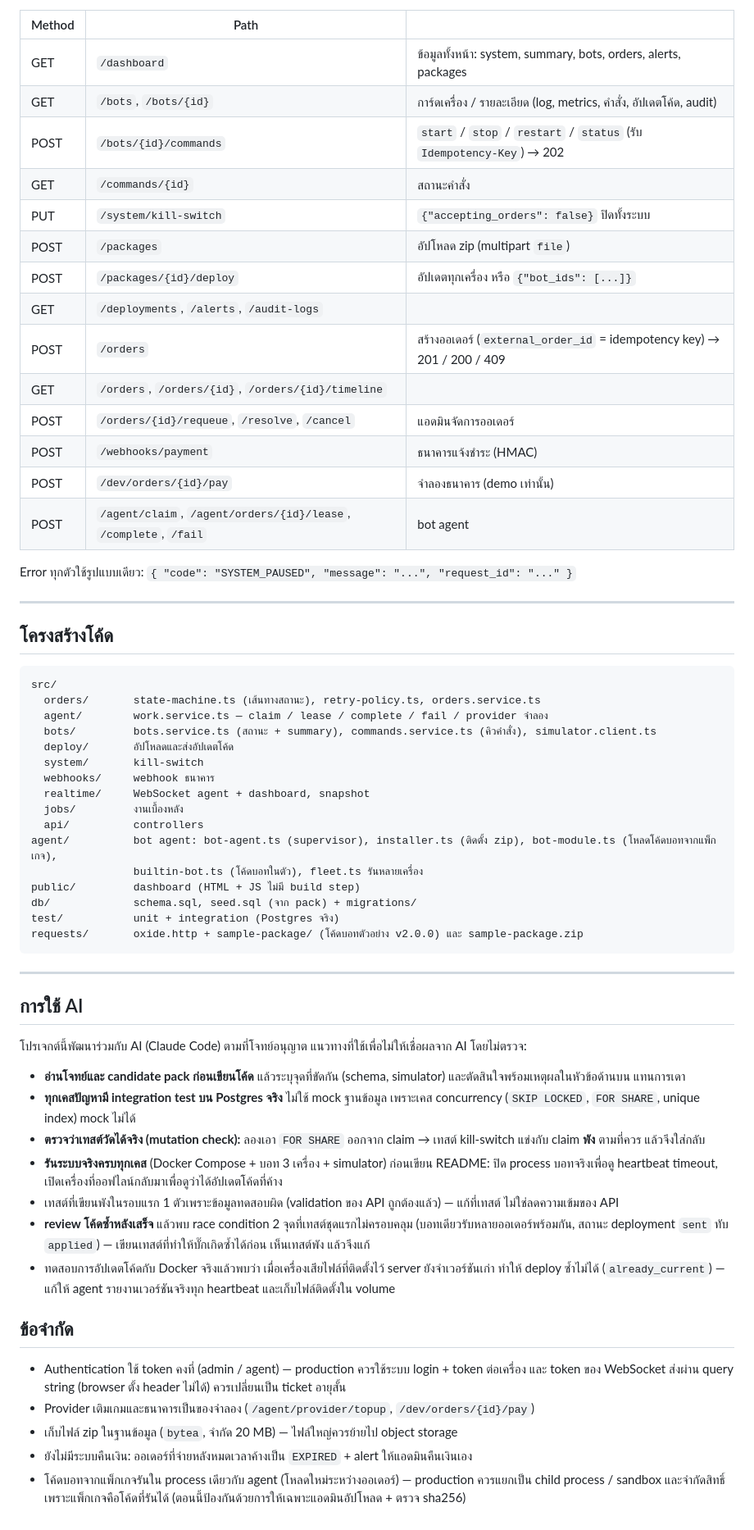
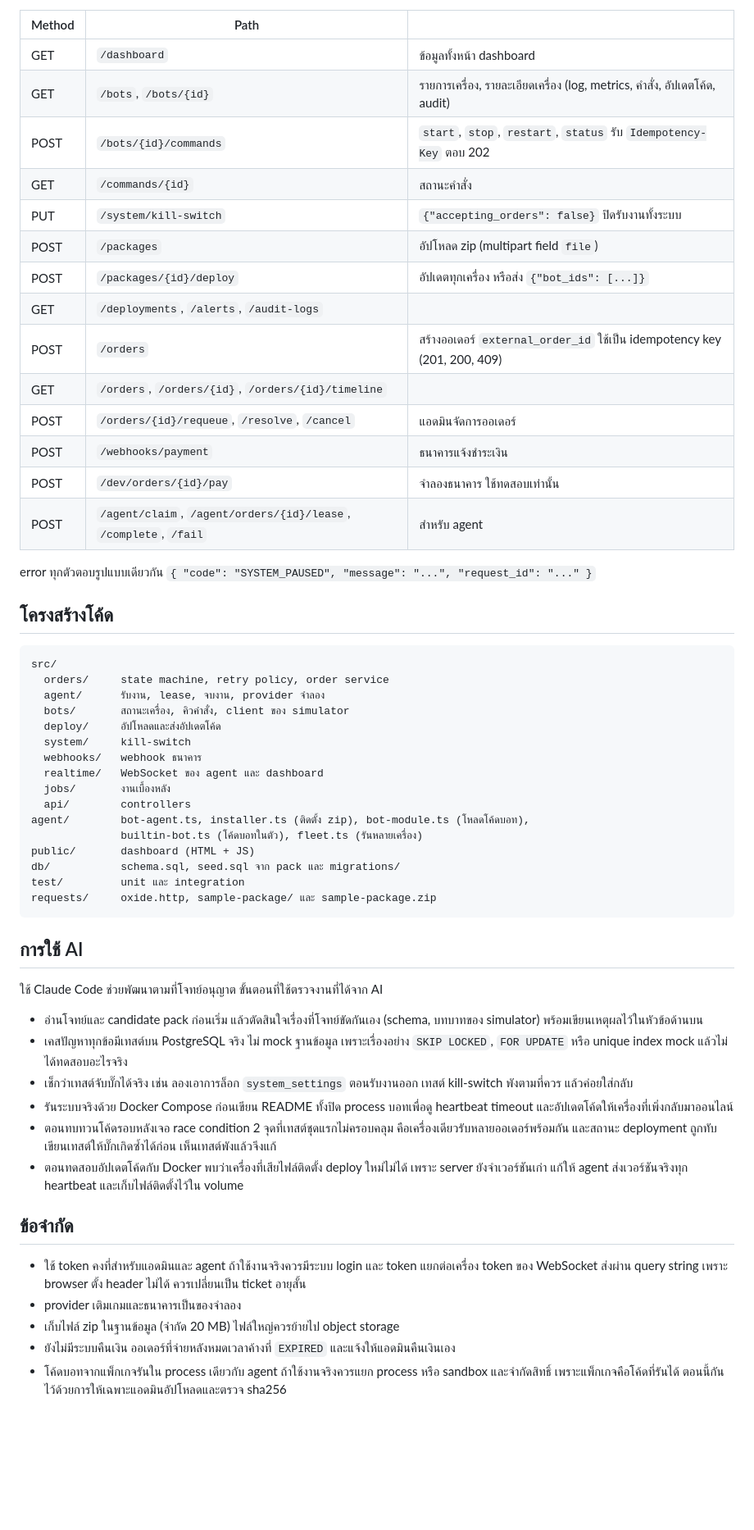
Before and after one commit to miwxza/oxide-bot-monitor, a Markdown page: README.md, the part around one of its changes. Shown at 82% size. Drawn GitHub-style; blank space fills up the shorter version.

Commit message:
README: rewrite for readability; fix outdated button/label names
Co-Authored-By: Claude Opus 5.5 <noreply@anthropic.com>

````diff
--- a/README.md
+++ b/README.md
@@ -241,64 +226,59 @@ Header: แอดมิน `X-Admin-Token` (+ `X-Actor` ชื่อผู้ก
 
 | Method | Path | |
 |---|---|---|
-| GET | `/dashboard` | ข้อมูลทั้งหน้า: system, summary, bots, orders, alerts, packages |
-| GET | `/bots`, `/bots/{id}` | การ์ดเครื่อง / รายละเอียด (log, metrics, คำสั่ง, อัปเดตโค้ด, audit) |
-| POST | `/bots/{id}/commands` | `start` / `stop` / `restart` / `status` (รับ `Idempotency-Key`) → 202 |
+| GET | `/dashboard` | ข้อมูลทั้งหน้า dashboard |
+| GET | `/bots`, `/bots/{id}` | รายการเครื่อง, รายละเอียดเครื่อง (log, metrics, คำสั่ง, อัปเดตโค้ด, audit) |
+| POST | `/bots/{id}/commands` | `start`, `stop`, `restart`, `status` รับ `Idempotency-Key` ตอบ 202 |
 | GET | `/commands/{id}` | สถานะคำสั่ง |
-| PUT | `/system/kill-switch` | `{"accepting_orders": false}` ปิดทั้งระบบ |
-| POST | `/packages` | อัปโหลด zip (multipart `file`) |
-| POST | `/packages/{id}/deploy` | อัปเดตทุกเครื่อง หรือ `{"bot_ids": [...]}` |
+| PUT | `/system/kill-switch` | `{"accepting_orders": false}` ปิดรับงานทั้งระบบ |
+| POST | `/packages` | อัปโหลด zip (multipart field `file`) |
+| POST | `/packages/{id}/deploy` | อัปเดตทุกเครื่อง หรือส่ง `{"bot_ids": [...]}` |
 | GET | `/deployments`, `/alerts`, `/audit-logs` | |
-| POST | `/orders` | สร้างออเดอร์ (`external_order_id` = idempotency key) → 201 / 200 / 409 |
+| POST | `/orders` | สร้างออเดอร์ `external_order_id` ใช้เป็น idempotency key (201, 200, 409) |
 | GET | `/orders`, `/orders/{id}`, `/orders/{id}/timeline` | |
 | POST | `/orders/{id}/requeue`, `/resolve`, `/cancel` | แอดมินจัดการออเดอร์ |
-| POST | `/webhooks/payment` | ธนาคารแจ้งชำระ (HMAC) |
-| POST | `/dev/orders/{id}/pay` | จำลองธนาคาร (demo เท่านั้น) |
-| POST | `/agent/claim`, `/agent/orders/{id}/lease`, `/complete`, `/fail` | bot agent |
+| POST | `/webhooks/payment` | ธนาคารแจ้งชำระเงิน |
+| POST | `/dev/orders/{id}/pay` | จำลองธนาคาร ใช้ทดสอบเท่านั้น |
+| POST | `/agent/claim`, `/agent/orders/{id}/lease`, `/complete`, `/fail` | สำหรับ agent |
 
-Error ทุกตัวใช้รูปแบบเดียว: `{ "code": "SYSTEM_PAUSED", "message": "...", "request_id": "..." }`
-
----
+error ทุกตัวตอบรูปแบบเดียวกัน `{ "code": "SYSTEM_PAUSED", "message": "...", "request_id": "..." }`
 
 ## โครงสร้างโค้ด
 
 ```text
 src/
-  orders/       state-machine.ts (เส้นทางสถานะ), retry-policy.ts, orders.service.ts
-  agent/        work.service.ts — claim / lease / complete / fail / provider จำลอง
-  bots/         bots.service.ts (สถานะ + summary), commands.service.ts (คิวคำสั่ง), simulator.client.ts
-  deploy/       อัปโหลดและส่งอัปเดตโค้ด
-  system/       kill-switch
-  webhooks/     webhook ธนาคาร
-  realtime/     WebSocket agent + dashboard, snapshot
-  jobs/         งานเบื้องหลัง
-  api/          controllers
-agent/          bot agent: bot-agent.ts (supervisor), installer.ts (ติดตั้ง zip), bot-module.ts (โหลดโค้ดบอทจากแพ็กเกจ),
-                builtin-bot.ts (โค้ดบอทในตัว), fleet.ts รันหลายเครื่อง
-public/         dashboard (HTML + JS ไม่มี build step)
-db/             schema.sql, seed.sql (จาก pack) + migrations/
-test/           unit + integration (Postgres จริง)
-requests/       oxide.http + sample-package/ (โค้ดบอทตัวอย่าง v2.0.0) และ sample-package.zip
+  orders/     state machine, retry policy, order service
+  agent/      รับงาน, lease, จบงาน, provider จำลอง
+  bots/       สถานะเครื่อง, คิวคำสั่ง, client ของ simulator
+  deploy/     อัปโหลดและส่งอัปเดตโค้ด
+  system/     kill-switch
+  webhooks/   webhook ธนาคาร
+  realtime/   WebSocket ของ agent และ dashboard
+  jobs/       งานเบื้องหลัง
+  api/        controllers
+agent/        bot-agent.ts, installer.ts (ติดตั้ง zip), bot-module.ts (โหลดโค้ดบอท),
+              builtin-bot.ts (โค้ดบอทในตัว), fleet.ts (รันหลายเครื่อง)
+public/       dashboard (HTML + JS)
+db/           schema.sql, seed.sql จาก pack และ migrations/
+test/         unit และ integration
+requests/     oxide.http, sample-package/ และ sample-package.zip
 ```
-
----
 
 ## การใช้ AI
 
-โปรเจกต์นี้พัฒนาร่วมกับ AI (Claude Code) ตามที่โจทย์อนุญาต แนวทางที่ใช้เพื่อไม่ให้เชื่อผลจาก AI โดยไม่ตรวจ:
+ใช้ Claude Code ช่วยพัฒนาตามที่โจทย์อนุญาต ขั้นตอนที่ใช้ตรวจงานที่ได้จาก AI
 
-- **อ่านโจทย์และ candidate pack ก่อนเขียนโค้ด** แล้วระบุจุดที่ขัดกัน (schema, simulator) และตัดสินใจพร้อมเหตุผลในหัวข้อด้านบน แทนการเดา
-- **ทุกเคสปัญหามี integration test บน Postgres จริง** ไม่ใช้ mock ฐานข้อมูล เพราะเคส concurrency (`SKIP LOCKED`, `FOR SHARE`, unique index) mock ไม่ได้
-- **ตรวจว่าเทสต์วัดได้จริง (mutation check):** ลองเอา `FOR SHARE` ออกจาก claim → เทสต์ kill-switch แข่งกับ claim **พัง** ตามที่ควร แล้วจึงใส่กลับ
-- **รันระบบจริงครบทุกเคส** (Docker Compose + บอท 3 เครื่อง + simulator) ก่อนเขียน README: ปิด process บอทจริงเพื่อดู heartbeat timeout, เปิดเครื่องที่ออฟไลน์กลับมาเพื่อดูว่าได้อัปเดตโค้ดที่ค้าง
-- เทสต์ที่เขียนพังในรอบแรก 1 ตัวเพราะข้อมูลทดสอบผิด (validation ของ API ถูกต้องแล้ว) — แก้ที่เทสต์ ไม่ใช่ลดความเข้มของ API
-- **review โค้ดซ้ำหลังเสร็จ** แล้วพบ race condition 2 จุดที่เทสต์ชุดแรกไม่ครอบคลุม (บอทเดียวรับหลายออเดอร์พร้อมกัน, สถานะ deployment `sent` ทับ `applied`) — เขียนเทสต์ที่ทำให้บั๊กเกิดซ้ำได้ก่อน เห็นเทสต์พัง แล้วจึงแก้
-- ทดสอบการอัปเดตโค้ดกับ Docker จริงแล้วพบว่า เมื่อเครื่องเสียไฟล์ที่ติดตั้งไว้ server ยังจำเวอร์ชันเก่า ทำให้ deploy ซ้ำไม่ได้ (`already_current`) — แก้ให้ agent รายงานเวอร์ชันจริงทุก heartbeat และเก็บไฟล์ติดตั้งใน volume
+- อ่านโจทย์และ candidate pack ก่อนเริ่ม แล้วตัดสินใจเรื่องที่โจทย์ขัดกันเอง (schema, บทบาทของ simulator) พร้อมเขียนเหตุผลไว้ในหัวข้อด้านบน
+- เคสปัญหาทุกข้อมีเทสต์บน PostgreSQL จริง ไม่ mock ฐานข้อมูล เพราะเรื่องอย่าง `SKIP LOCKED`, `FOR UPDATE` หรือ unique index mock แล้วไม่ได้ทดสอบอะไรจริง
+- เช็กว่าเทสต์จับบั๊กได้จริง เช่น ลองเอาการล็อก `system_settings` ตอนรับงานออก เทสต์ kill-switch พังตามที่ควร แล้วค่อยใส่กลับ
+- รันระบบจริงด้วย Docker Compose ก่อนเขียน README ทั้งปิด process บอทเพื่อดู heartbeat timeout และอัปเดตโค้ดให้เครื่องที่เพิ่งกลับมาออนไลน์
+- ตอนทบทวนโค้ดรอบหลังเจอ race condition 2 จุดที่เทสต์ชุดแรกไม่ครอบคลุม คือเครื่องเดียวรับหลายออเดอร์พร้อมกัน และสถานะ deployment ถูกทับ เขียนเทสต์ให้บั๊กเกิดซ้ำได้ก่อน เห็นเทสต์พังแล้วจึงแก้
+- ตอนทดสอบอัปเดตโค้ดกับ Docker พบว่าเครื่องที่เสียไฟล์ติดตั้ง deploy ใหม่ไม่ได้ เพราะ server ยังจำเวอร์ชันเก่า แก้ให้ agent ส่งเวอร์ชันจริงทุก heartbeat และเก็บไฟล์ติดตั้งไว้ใน volume
 
 ## ข้อจำกัด
 
-- Authentication ใช้ token คงที่ (admin / agent) — production ควรใช้ระบบ login + token ต่อเครื่อง และ token ของ WebSocket ส่งผ่าน query string (browser ตั้ง header ไม่ได้) ควรเปลี่ยนเป็น ticket อายุสั้น
-- Provider เติมเกมและธนาคารเป็นของจำลอง (`/agent/provider/topup`, `/dev/orders/{id}/pay`)
-- เก็บไฟล์ zip ในฐานข้อมูล (`bytea`, จำกัด 20 MB) — ไฟล์ใหญ่ควรย้ายไป object storage
-- ยังไม่มีระบบคืนเงิน: ออเดอร์ที่จ่ายหลังหมดเวลาค้างเป็น `EXPIRED` + alert ให้แอดมินคืนเงินเอง
-- โค้ดบอทจากแพ็กเกจรันใน process เดียวกับ agent (โหลดใหม่ระหว่างออเดอร์) — production ควรแยกเป็น child process / sandbox และจำกัดสิทธิ์ เพราะแพ็กเกจคือโค้ดที่รันได้ (ตอนนี้ป้องกันด้วยการให้เฉพาะแอดมินอัปโหลด + ตรวจ sha256)
+- ใช้ token คงที่สำหรับแอดมินและ agent ถ้าใช้งานจริงควรมีระบบ login และ token แยกต่อเครื่อง token ของ WebSocket ส่งผ่าน query string เพราะ browser ตั้ง header ไม่ได้ ควรเปลี่ยนเป็น ticket อายุสั้น
+- provider เติมเกมและธนาคารเป็นของจำลอง
+- เก็บไฟล์ zip ในฐานข้อมูล (จำกัด 20 MB) ไฟล์ใหญ่ควรย้ายไป object storage
+- ยังไม่มีระบบคืนเงิน ออเดอร์ที่จ่ายหลังหมดเวลาค้างที่ `EXPIRED` และแจ้งให้แอดมินคืนเงินเอง
+- โค้ดบอทจากแพ็กเกจรันใน process เดียวกับ agent ถ้าใช้งานจริงควรแยก process หรือ sandbox และจำกัดสิทธิ์ เพราะแพ็กเกจคือโค้ดที่รันได้ ตอนนี้กันไว้ด้วยการให้เฉพาะแอดมินอัปโหลดและตรวจ sha256
````
Also changed, not shown: other parts of README.md (+135 -150 lines).
